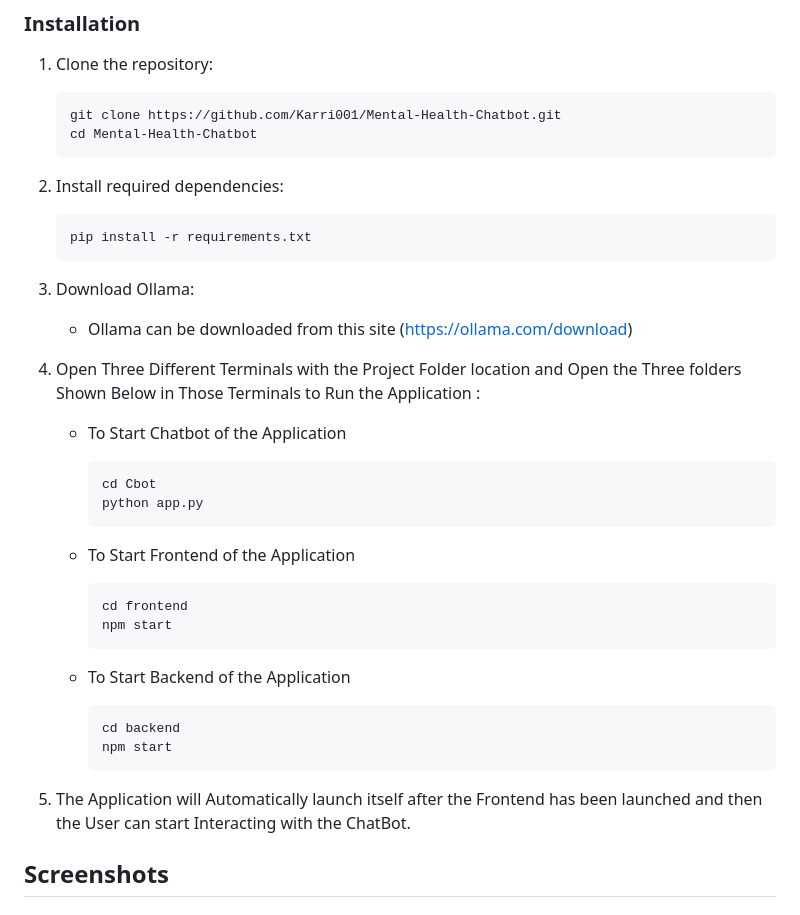
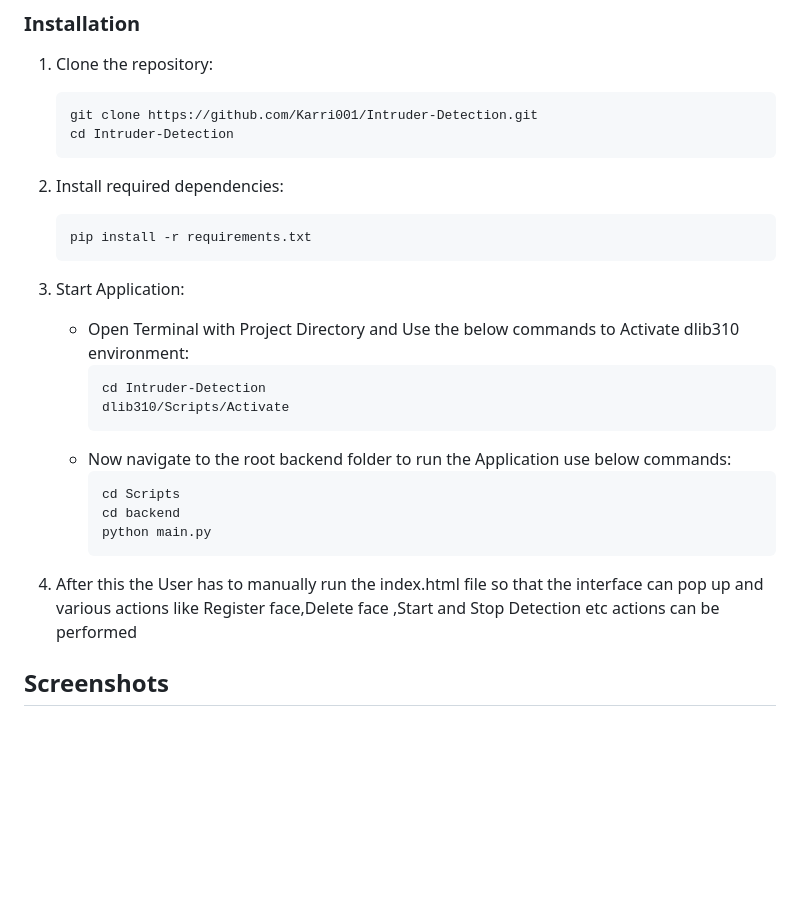
Before and after one commit to Karri001/Intruder-Detection, a Markdown page: README.md, the part around the change. GitHub-like rendering; blank space fills up the shorter version.

````diff
--- a/README.md
+++ b/README.md
@@ -79,36 +79,27 @@ Follow these steps to set up the project:
 ### Installation
 1. Clone the repository:
    ```bash
-   git clone https://github.com/Karri001/Mental-Health-Chatbot.git
-   cd Mental-Health-Chatbot
+   git clone https://github.com/Karri001/Intruder-Detection.git
+   cd Intruder-Detection
    ```
 2. Install required dependencies:
    ```bash
    pip install -r requirements.txt
    ```
 
-3. Download Ollama:
-   - Ollama can be downloaded from this site (https://ollama.com/download)
-4. Open Three Different Terminals with the Project Folder location and Open the Three folders Shown Below in Those Terminals to Run the Application :
-   - To Start Chatbot of the Application
-
-      ```bash
-      cd Cbot
-      python app.py
+3. Start Application:
+   - Open Terminal with Project Directory and Use the below commands to Activate dlib310 environment:
+        ```bash
+      cd Intruder-Detection
+      dlib310/Scripts/Activate
       ```
-   - To Start Frontend of the Application
-
-      ```bash
-      cd frontend
-      npm start
+   - Now navigate to the root backend folder to run the Application use below commands:
+        ```bash
+      cd Scripts
+      cd backend
+      python main.py
       ```
-   - To Start Backend of the Application
-
-      ```bash
-      cd backend
-      npm start
-      ```
-5. The Application will Automatically launch itself after the Frontend has been launched and then the User can start Interacting with the ChatBot.
+ 4. After this the User has to manually run the index.html file so that the interface can pop up and various actions like Register face,Delete face ,Start and Stop Detection etc actions can be performed
 
 
 ## Screenshots
````
